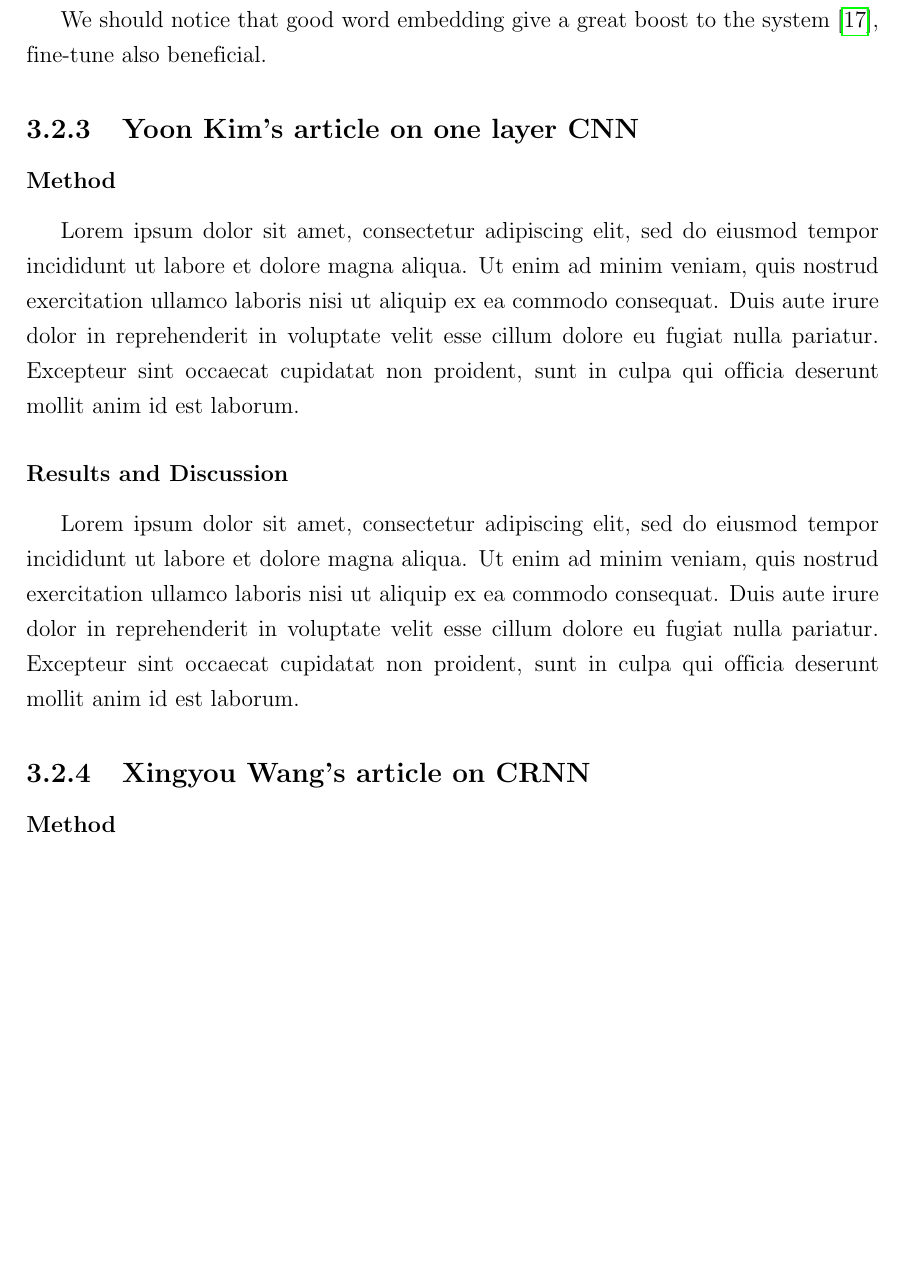
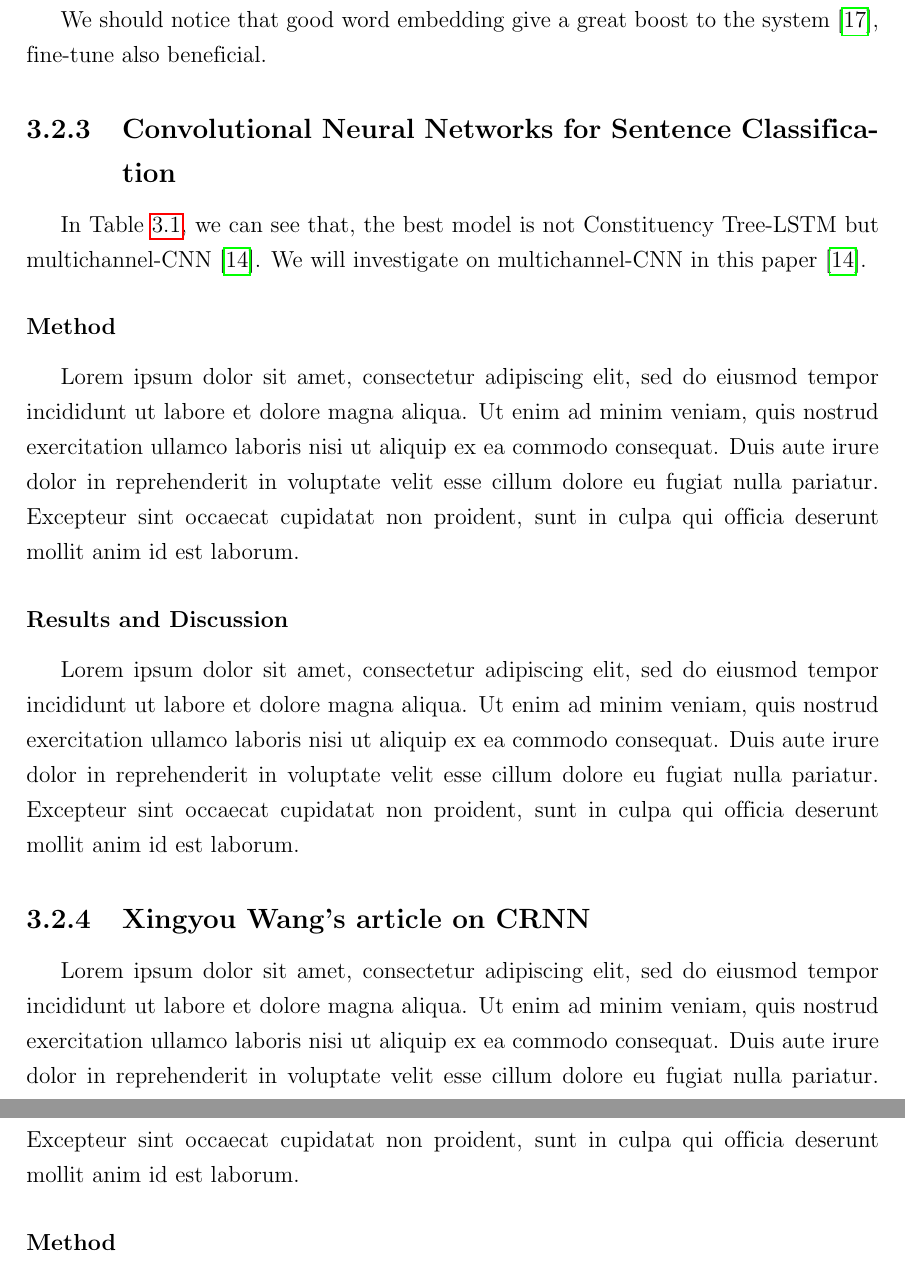
Before and after one commit to ttpro1995/thesis_latex, a LaTeX thesis (main.tex, which reads Related_work/related_work.tex): part of page 31 of 53 before the commit and two parts of pages 31 and 32 of 53 after it, the two joined at a grey line, cut so that both start at the same text, the shorter picture padded with empty space. Compiled offline with pdfLaTeX.

Commit message:
before merge

```diff
--- a/Related_work/related_work.tex
+++ b/Related_work/related_work.tex
@@ -174,13 +174,17 @@ Also, meaning of word in a sentence is affected by other words in it context.
 
 We should notice that good word embedding give a great boost to the system~\cite{Luong_betterword}, fine-tune also beneficial.
 
-\subsection{Yoon Kim's article on one layer CNN}
+\subsection{Convolutional Neural Networks for Sentence Classification}
+In Table~\ref{table:1}, we can see that, the best model is not Constituency Tree-LSTM but multichannel-CNN~\cite{KimCNN}.
+We will investigate on multichannel-CNN in this paper~\cite{KimCNN}.
+
 \subsubsection{Method}
 Lorem ipsum dolor sit amet, consectetur adipiscing elit, sed do eiusmod tempor incididunt ut labore et dolore magna aliqua. Ut enim ad minim veniam, quis nostrud exercitation ullamco laboris nisi ut aliquip ex ea commodo consequat. Duis aute irure dolor in reprehenderit in voluptate velit esse cillum dolore eu fugiat nulla pariatur. Excepteur sint occaecat cupidatat non proident, sunt in culpa qui officia deserunt mollit anim id est laborum.
 \subsubsection{Results and Discussion}
 Lorem ipsum dolor sit amet, consectetur adipiscing elit, sed do eiusmod tempor incididunt ut labore et dolore magna aliqua. Ut enim ad minim veniam, quis nostrud exercitation ullamco laboris nisi ut aliquip ex ea commodo consequat. Duis aute irure dolor in reprehenderit in voluptate velit esse cillum dolore eu fugiat nulla pariatur. Excepteur sint occaecat cupidatat non proident, sunt in culpa qui officia deserunt mollit anim id est laborum.
 
 \subsection{Xingyou Wang's article on CRNN}
+Lorem ipsum dolor sit amet, consectetur adipiscing elit, sed do eiusmod tempor incididunt ut labore et dolore magna aliqua. Ut enim ad minim veniam, quis nostrud exercitation ullamco laboris nisi ut aliquip ex ea commodo consequat. Duis aute irure dolor in reprehenderit in voluptate velit esse cillum dolore eu fugiat nulla pariatur. Excepteur sint occaecat cupidatat non proident, sunt in culpa qui officia deserunt mollit anim id est laborum.
 \subsubsection{Method}
 Lorem ipsum dolor sit amet, consectetur adipiscing elit, sed do eiusmod tempor incididunt ut labore et dolore magna aliqua. Ut enim ad minim veniam, quis nostrud exercitation ullamco laboris nisi ut aliquip ex ea commodo consequat. Duis aute irure dolor in reprehenderit in voluptate velit esse cillum dolore eu fugiat nulla pariatur. Excepteur sint occaecat cupidatat non proident, sunt in culpa qui officia deserunt mollit anim id est laborum.
 \subsubsection{Results and Discussion}
```
